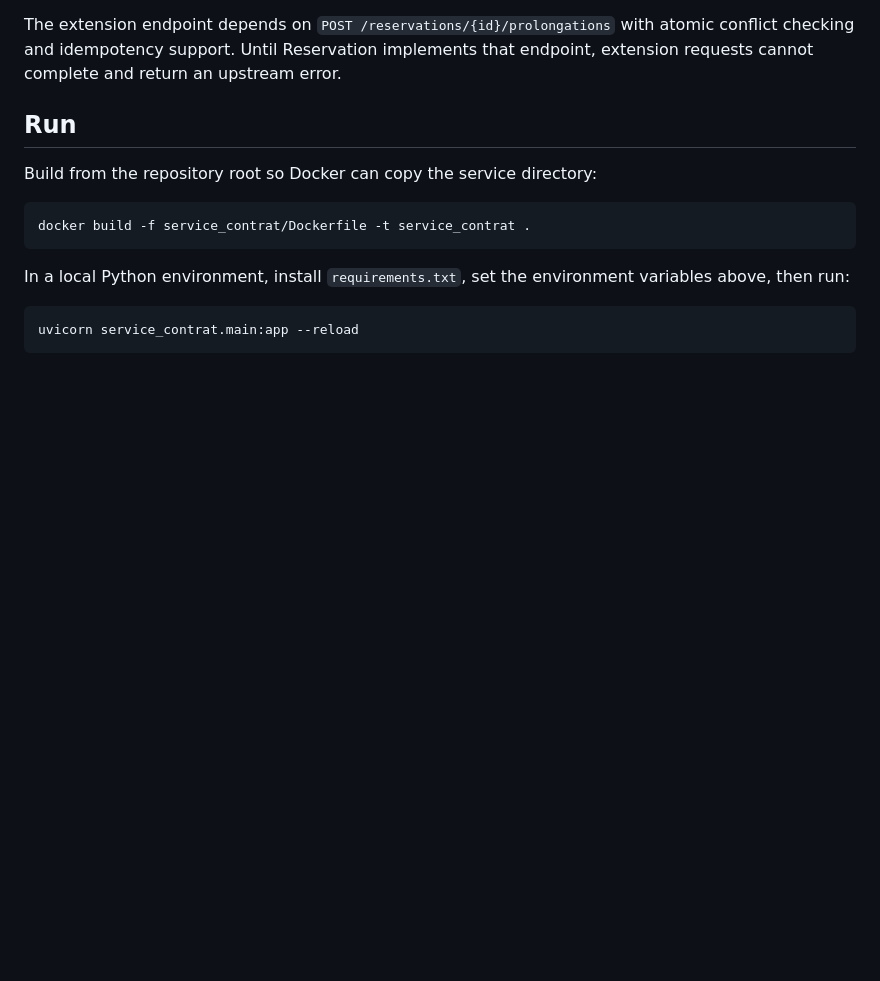
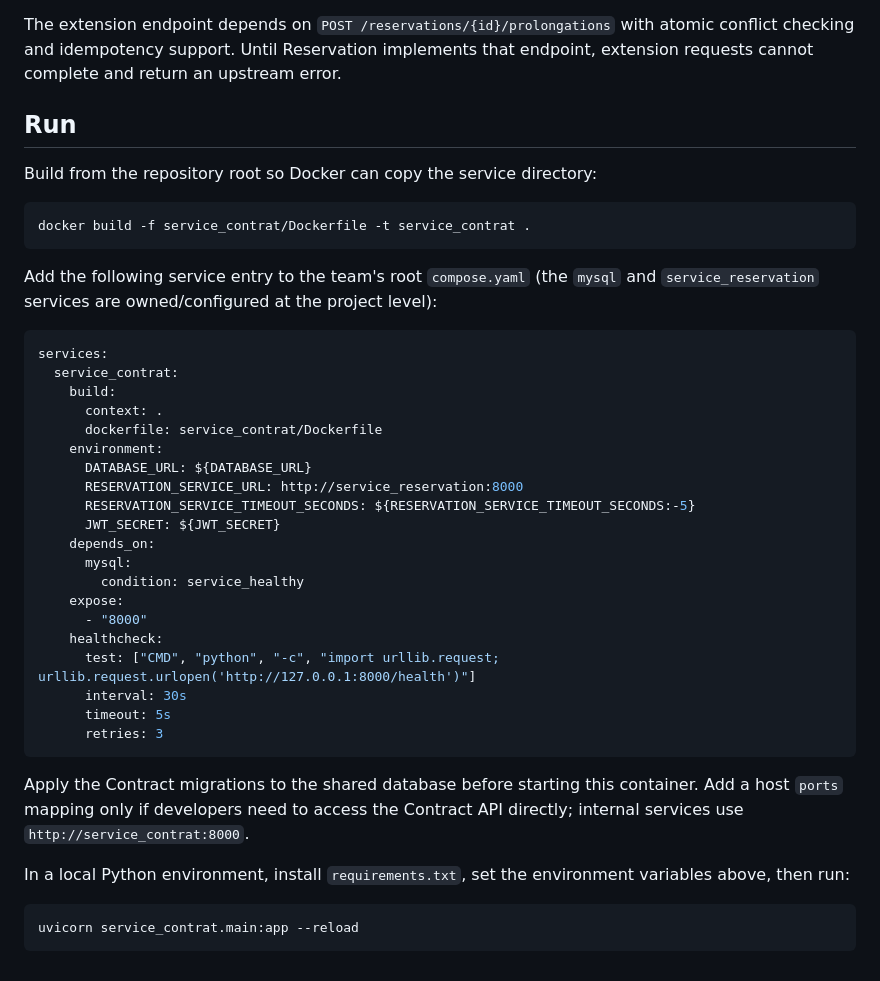
Before and after one commit to HasnaHamdani1/Projet_Web_Service_Location_Voiture, a Markdown page: service_contrat/README.md, the part around the change. GitHub-like rendering; blank space fills up the shorter version.

Commit message:
Documenter l’intégration Compose du service Contrat

````diff
--- a/service_contrat/README.md
+++ b/service_contrat/README.md
@@ -57,6 +57,33 @@ Build from the repository root so Docker can copy the service directory:
 docker build -f service_contrat/Dockerfile -t service_contrat .
 ```
 
+Add the following service entry to the team's root `compose.yaml` (the `mysql` and `service_reservation` services are owned/configured at the project level):
+
+```yaml
+services:
+  service_contrat:
+    build:
+      context: .
+      dockerfile: service_contrat/Dockerfile
+    environment:
+      DATABASE_URL: ${DATABASE_URL}
+      RESERVATION_SERVICE_URL: http://service_reservation:8000
+      RESERVATION_SERVICE_TIMEOUT_SECONDS: ${RESERVATION_SERVICE_TIMEOUT_SECONDS:-5}
+      JWT_SECRET: ${JWT_SECRET}
+    depends_on:
+      mysql:
+        condition: service_healthy
+    expose:
+      - "8000"
+    healthcheck:
+      test: ["CMD", "python", "-c", "import urllib.request; urllib.request.urlopen('http://127.0.0.1:8000/health')"]
+      interval: 30s
+      timeout: 5s
+      retries: 3
+```
+
+Apply the Contract migrations to the shared database before starting this container. Add a host `ports` mapping only if developers need to access the Contract API directly; internal services use `http://service_contrat:8000`.
+
 In a local Python environment, install `requirements.txt`, set the environment variables above, then run:
 
 ```powershell
````
